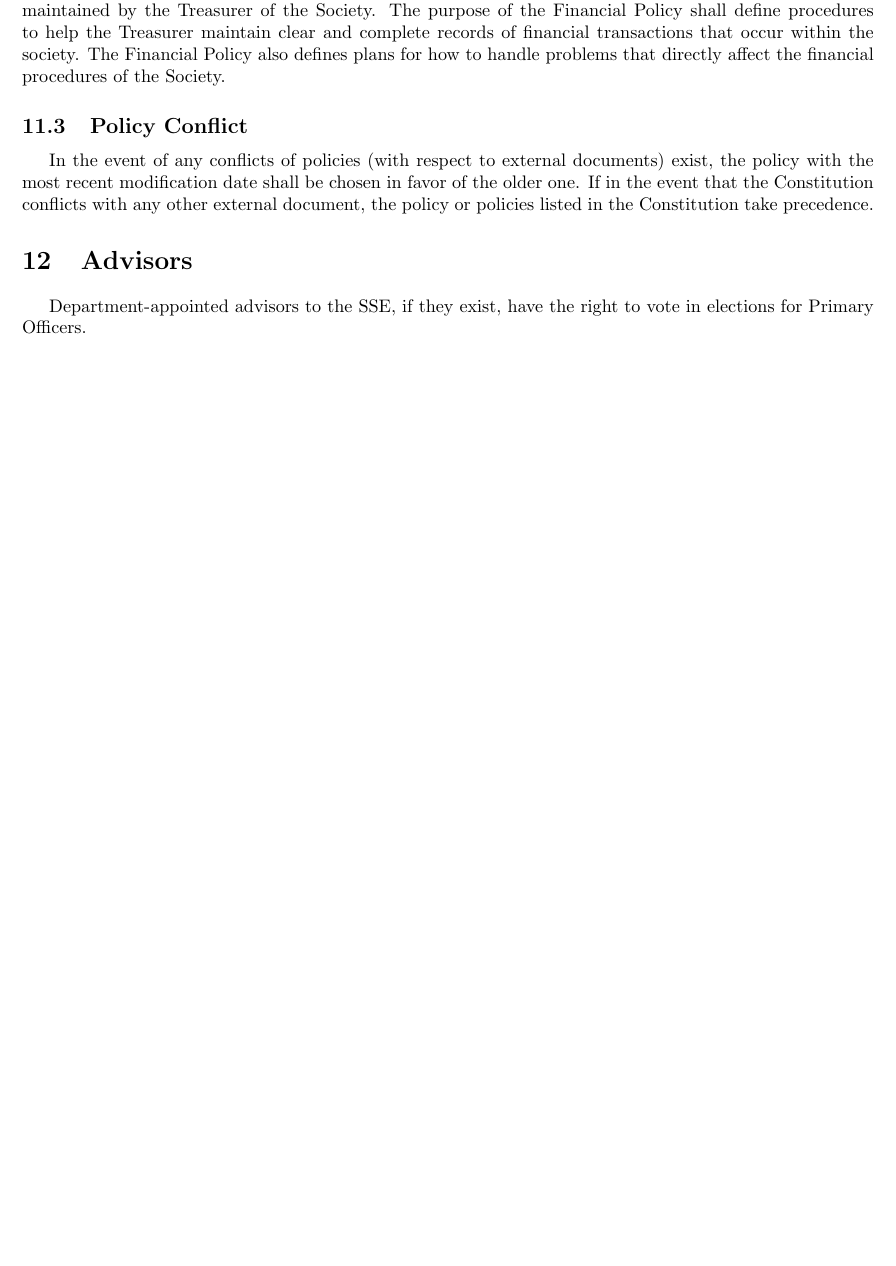
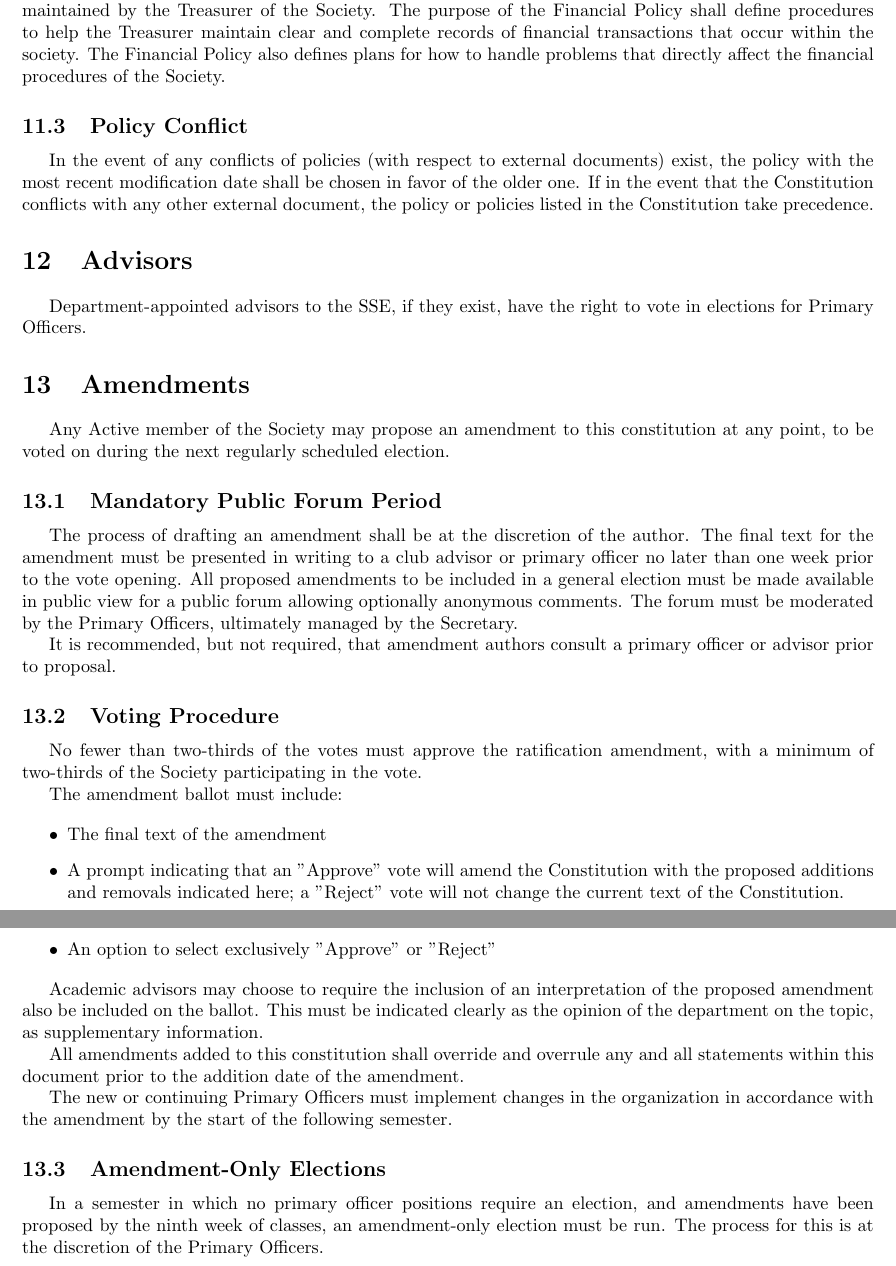
Before and after one commit to galenguyer/rit-sse-constitution, a LaTeX document (constitution.tex): part of page 8 of 8 before the commit and two parts of pages 8 and 9 of 9 after it, the two joined at a grey line, cut so that both start at the same text, the shorter picture padded with empty space. Compiled offline with pdfLaTeX.

Commit message:
Add Amendments section

```diff
--- a/constitution.tex
+++ b/constitution.tex
@@ -251,4 +251,32 @@ In the event of any conflicts of policies (with respect to external documents) e
 \section{Advisors}
 Department-appointed advisors to the SSE, if they exist, have the right to vote in elections for Primary Officers.
 
+\section{Amendments}
+Any Active member of the Society may propose an amendment to this constitution at any point, to be voted on during the next regularly scheduled election.
+
+\subsection{Mandatory Public Forum Period}
+The process of drafting an amendment shall be at the discretion of the author. The final text for the amendment must be presented in writing to a club advisor or primary officer no later than one week prior to the vote opening. All proposed amendments to be included in a general election must be made available in public view for a public forum allowing optionally anonymous comments. The forum must be moderated by the Primary Officers, ultimately managed by the Secretary.
+
+It is recommended, but not required, that amendment authors consult a primary officer or advisor prior to proposal.
+
+\subsection{Voting Procedure}
+No fewer than two-thirds of the votes must approve the ratification amendment, with a minimum of two-thirds of the Society participating in the vote.
+
+The amendment ballot must include:
+
+\begin{itemize}
+\item The final text of the amendment
+\item A prompt indicating that an "Approve" vote will amend the Constitution with the proposed additions and removals indicated here; a "Reject" vote will not change the current text of the Constitution.
+\item An option to select exclusively "Approve" or "Reject"
+\end{itemize}
+
+Academic advisors may choose to require the inclusion of an interpretation of the proposed amendment also be included on the ballot. This must be indicated clearly as the opinion of the department on the topic, as supplementary information.
+
+All amendments added to this constitution shall override and overrule any and all statements within this document prior to the addition date of the amendment.
+
+The new or continuing Primary Officers must implement changes in the organization in accordance with the amendment by the start of the following semester.
+
+\subsection{Amendment-Only Elections}
+In a semester in which no primary officer positions require an election, and amendments have been proposed by the ninth week of classes, an amendment-only election must be run. The process for this is at the discretion of the Primary Officers.
+
 \end{document}
```
